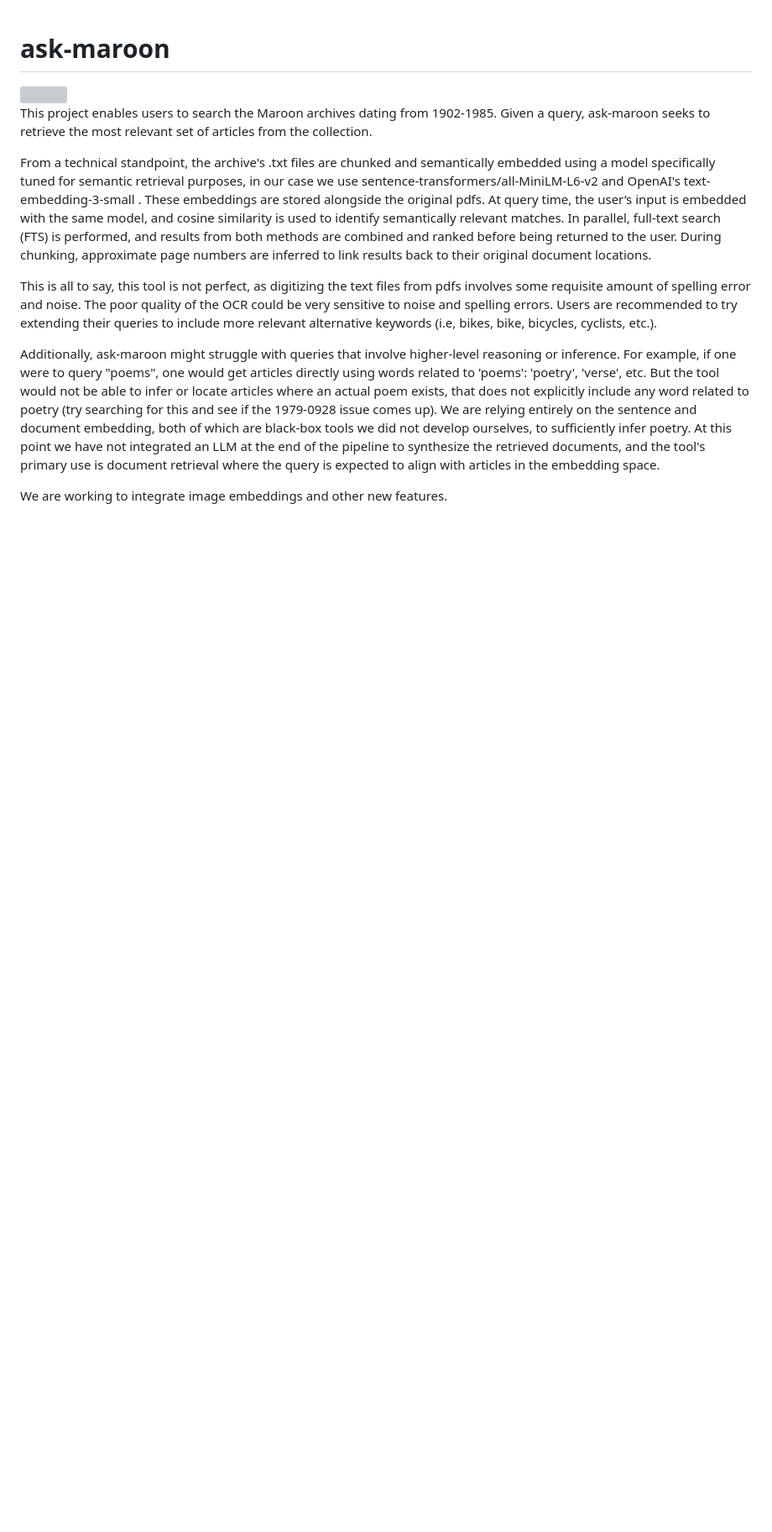
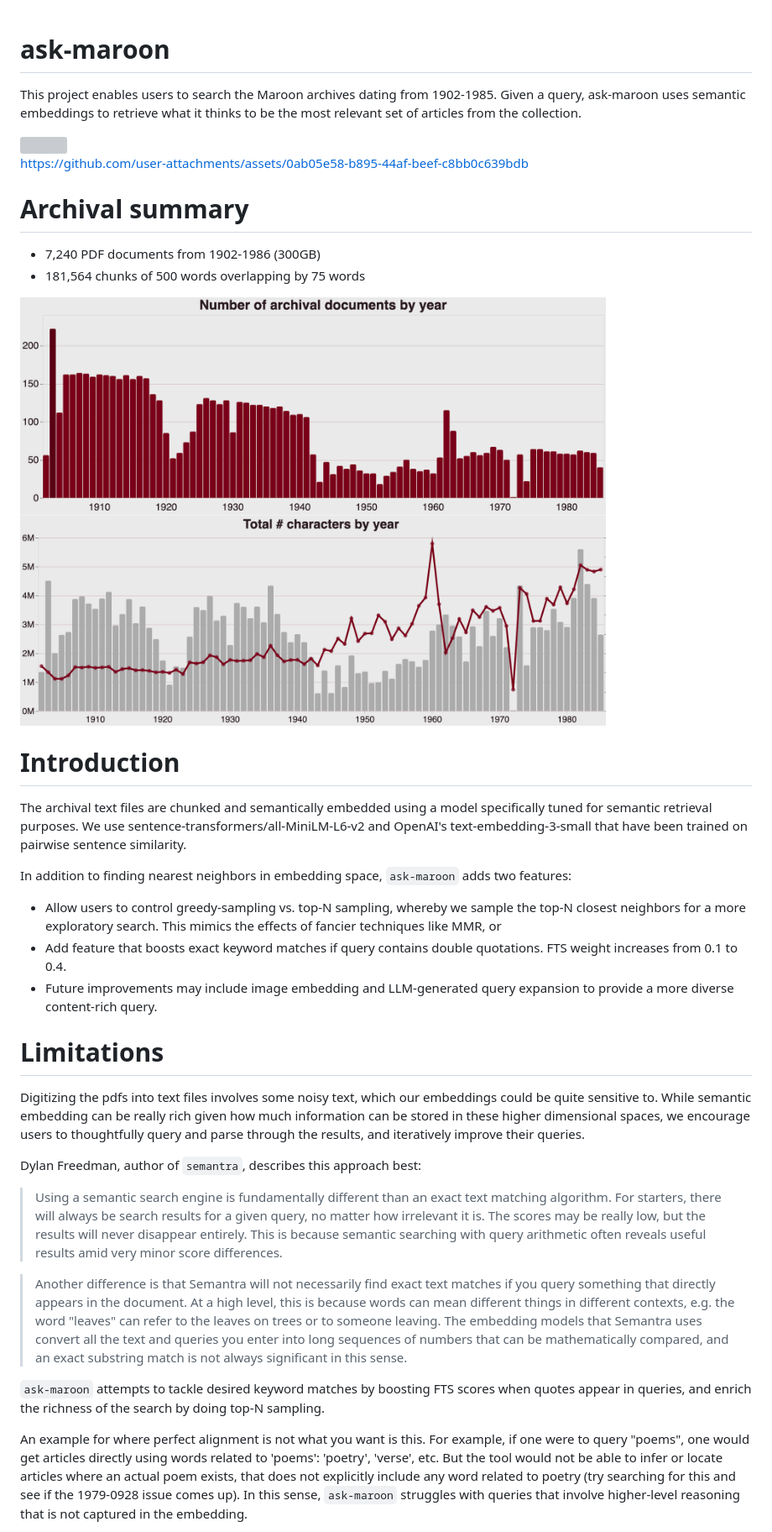
Before and after one commit to atisor73/ask-maroon, a Markdown page: README.md, the part around one of its changes. Shown at 84% size. GitHub-like rendering; blank space fills up the shorter version; grey boxes are pictures that could not be loaded.

```diff
--- a/README.md
+++ b/README.md
@@ -1,15 +1,43 @@
 # ask-maroon
+
+This project enables users to search the Maroon archives dating from 1902-1985. Given a query, ask-maroon uses semantic embeddings to retrieve what it thinks to be the most relevant set of articles from the collection.
+
+
 <img src="imgs/demo.png" width="100%">
 
-This project enables users to search the Maroon archives dating from 1902-1985. Given a query, ask-maroon seeks to retrieve the most relevant set of articles from the collection.
 
-From a technical standpoint, the archive's .txt files are chunked and semantically embedded using a model specifically tuned for semantic retrieval purposes, in our case we use sentence-transformers/all-MiniLM-L6-v2 and OpenAI's text-embedding-3-small . These embeddings are stored alongside the original pdfs. At query time, the user’s input is embedded with the same model, and cosine similarity is used to identify semantically relevant matches. In parallel, full-text search (FTS) is performed, and results from both methods are combined and ranked before being returned to the user. During chunking, approximate page numbers are inferred to link results back to their original document locations.
+https://github.com/user-attachments/assets/0ab05e58-b895-44af-beef-c8bb0c639bdb
 
-This is all to say, this tool is not perfect, as digitizing the text files from pdfs involves some requisite amount of spelling error and noise. The poor quality of the OCR could be very sensitive to noise and spelling errors. Users are recommended to try extending their queries to include more relevant alternative keywords (i.e, bikes, bike, bicycles, cyclists, etc.).
+# Archival summary
+- 7,240 PDF documents from 1902-1986 (300GB)
+- 181,564 chunks of 500 words overlapping by 75 words
+<img src="imgs/histogram.png" width="80%">
+<img src="imgs/character_line.png" width="80%">
 
 
-Additionally, ask-maroon might struggle with queries that involve higher-level reasoning or inference. For example, if one were to query "poems", one would get articles directly using words related to 'poems': 'poetry', 'verse', etc. But the tool would not be able to infer or locate articles where an actual poem exists, that does not explicitly include any word related to poetry (try searching for this and see if the 1979-0928 issue comes up). We are relying entirely on the sentence and document embedding, both of which are black-box tools we did not develop ourselves, to sufficiently infer poetry. At this point we have not integrated an LLM at the end of the pipeline to synthesize the retrieved documents, and the tool's primary use is document retrieval where the query is expected to align with articles in the embedding space.
+# Introduction
+The archival text files are chunked and semantically embedded using a model specifically tuned for semantic retrieval purposes. We use sentence-transformers/all-MiniLM-L6-v2 and OpenAI's text-embedding-3-small that have been trained on pairwise sentence similarity.
 
-We are working to integrate image embeddings and other new features.
+In addition to finding nearest neighbors in embedding space, `ask-maroon` adds two features:
+- Allow users to control greedy-sampling vs. top-N sampling, whereby we sample the top-N closest neighbors for a more exploratory search. This mimics the effects of fancier techniques like MMR, or
+- Add feature that boosts exact keyword matches if query contains double quotations. FTS weight increases from 0.1 to 0.4.
+- Future improvements may include image embedding and LLM-generated query expansion to provide a more diverse content-rich query.
+
+# Limitations
+Digitizing the pdfs into text files involves some noisy text, which our embeddings could be quite sensitive to. While semantic embedding can be really rich given how much information can be stored in these higher dimensional spaces, we encourage users to thoughtfully query and parse through the results, and iteratively improve their queries.
+
+Dylan Freedman, author of `semantra`, describes this approach best:
+> Using a semantic search engine is fundamentally different than an exact text matching algorithm.
+> For starters, there will always be search results for a given query, no matter how irrelevant it is.
+> The scores may be really low, but the results will never disappear entirely.
+> This is because semantic searching with query arithmetic often reveals useful results amid very minor score differences.
+
+> Another difference is that Semantra will not necessarily find exact text matches if you query something that directly appears in the document.
+> At a high level, this is because words can mean different things in different contexts, e.g. the word "leaves" can refer to the leaves on trees or to someone leaving.
+> The embedding models that Semantra uses convert all the text and queries you enter into long sequences of numbers that can be mathematically compared, and an exact substring match is not always significant in this sense.
+
+`ask-maroon` attempts to tackle desired keyword matches by boosting FTS scores when quotes appear in queries, and enrich the richness of the search by doing top-N sampling.
+
+An example for where perfect alignment is not what you want is this. For example, if one were to query "poems", one would get articles directly using words related to 'poems': 'poetry', 'verse', etc. But the tool would not be able to infer or locate articles where an actual poem exists, that does not explicitly include any word related to poetry (try searching for this and see if the 1979-0928 issue comes up). In this sense, `ask-maroon` struggles with queries that involve higher-level reasoning that is not captured in the embedding.
 
 
```
Also changed, not shown: other parts of README.md (+13 -119 lines).
